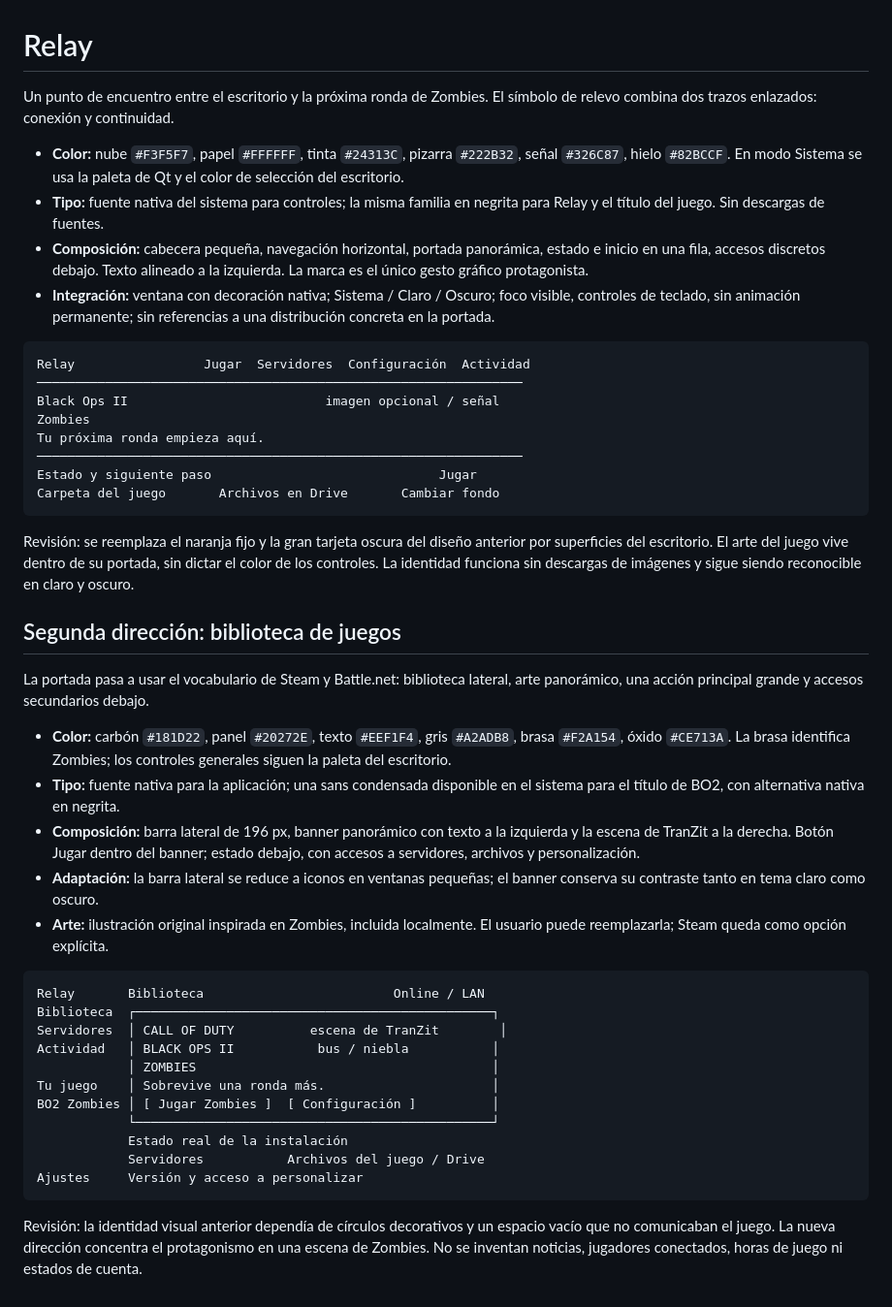
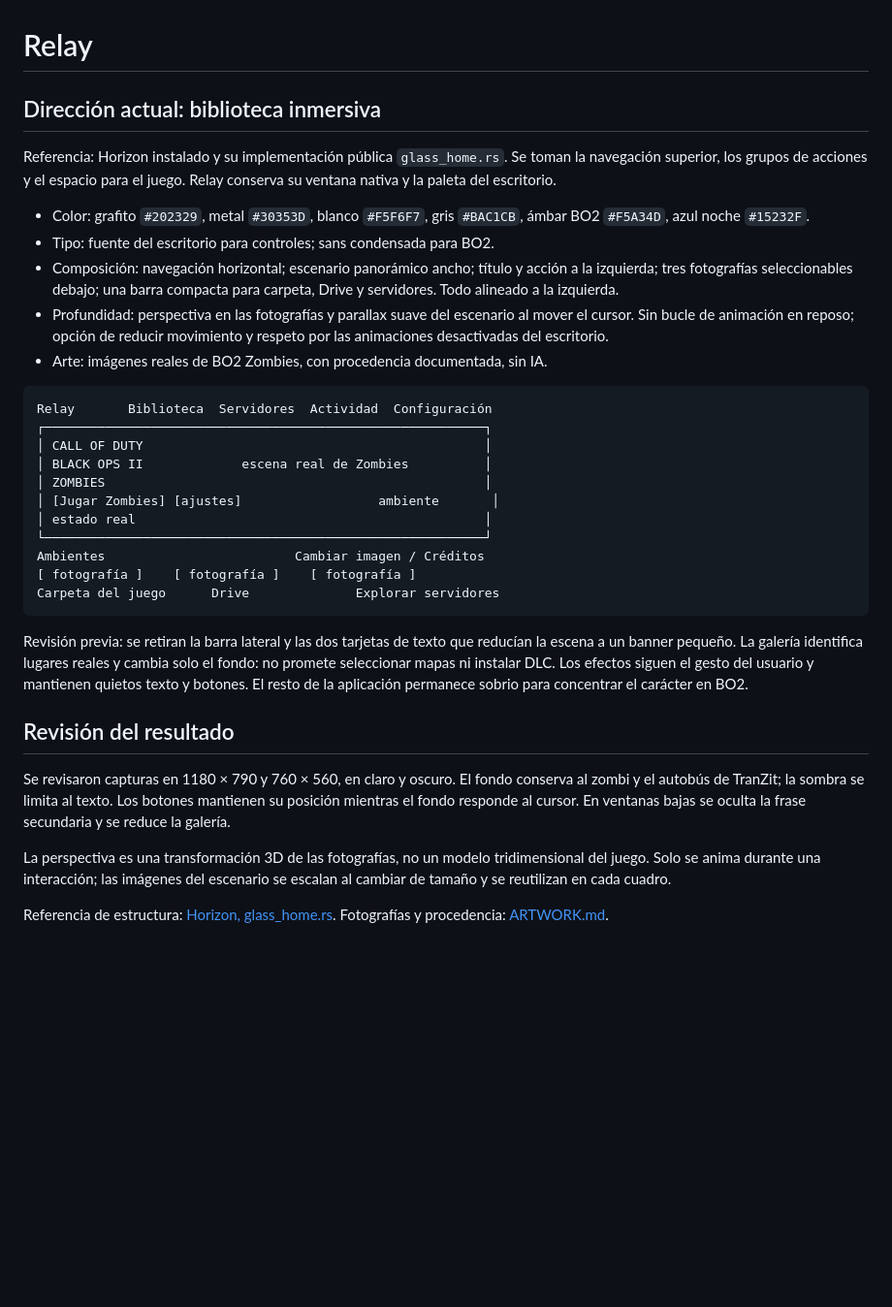
Before and after one commit to centeno2/relay-launcher, a Markdown page: docs/design.md, the part around the change. Shown at 97% size. GitHub-like rendering; blank space fills up the shorter version.

````diff
--- a/docs/design.md
+++ b/docs/design.md
@@ -1,69 +1,52 @@
 # Relay
 
-Un punto de encuentro entre el escritorio y la próxima ronda de Zombies.
-El símbolo de relevo combina dos trazos enlazados: conexión y continuidad.
+## Dirección actual: biblioteca inmersiva
 
-- **Color:** nube `#F3F5F7`, papel `#FFFFFF`, tinta `#24313C`, pizarra
-  `#222B32`, señal `#326C87`, hielo `#82BCCF`. En modo Sistema se usa
-  la paleta de Qt y el color de selección del escritorio.
-- **Tipo:** fuente nativa del sistema para controles; la misma familia en
-  negrita para Relay y el título del juego. Sin descargas de fuentes.
-- **Composición:** cabecera pequeña, navegación horizontal, portada panorámica,
-  estado e inicio en una fila, accesos discretos debajo. Texto alineado a la
-  izquierda. La marca es el único gesto gráfico protagonista.
-- **Integración:** ventana con decoración nativa; Sistema / Claro / Oscuro;
-  foco visible, controles de teclado, sin animación permanente; sin referencias
-  a una distribución concreta en la portada.
+Referencia: Horizon instalado y su implementación pública `glass_home.rs`.
+Se toman la navegación superior, los grupos de acciones y el espacio para el
+juego. Relay conserva su ventana nativa y la paleta del escritorio.
+
+- Color: grafito `#202329`, metal `#30353D`, blanco `#F5F6F7`, gris
+  `#BAC1CB`, ámbar BO2 `#F5A34D`, azul noche `#15232F`.
+- Tipo: fuente del escritorio para controles; sans condensada para BO2.
+- Composición: navegación horizontal; escenario panorámico ancho; título y
+  acción a la izquierda; tres fotografías seleccionables debajo; una barra
+  compacta para carpeta, Drive y servidores. Todo alineado a la izquierda.
+- Profundidad: perspectiva en las fotografías y parallax suave del escenario
+  al mover el cursor. Sin bucle de animación en reposo; opción de reducir
+  movimiento y respeto por las animaciones desactivadas del escritorio.
+- Arte: imágenes reales de BO2 Zombies, con procedencia documentada, sin IA.
 
 ```text
-Relay                 Jugar  Servidores  Configuración  Actividad
-────────────────────────────────────────────────────────────────
-Black Ops II                          imagen opcional / señal
-Zombies
-Tu próxima ronda empieza aquí.
-────────────────────────────────────────────────────────────────
-Estado y siguiente paso                              Jugar
-Carpeta del juego       Archivos en Drive       Cambiar fondo
+Relay       Biblioteca  Servidores  Actividad  Configuración
+┌──────────────────────────────────────────────────────────┐
+│ CALL OF DUTY                                             │
+│ BLACK OPS II             escena real de Zombies          │
+│ ZOMBIES                                                  │
+│ [Jugar Zombies] [ajustes]                  ambiente       │
+│ estado real                                              │
+└──────────────────────────────────────────────────────────┘
+Ambientes                         Cambiar imagen / Créditos
+[ fotografía ]    [ fotografía ]    [ fotografía ]
+Carpeta del juego      Drive              Explorar servidores
 ```
 
-Revisión: se reemplaza el naranja fijo y la gran tarjeta oscura del diseño
-anterior por superficies del escritorio. El arte del juego vive dentro de su
-portada, sin dictar el color de los controles. La identidad funciona sin
-descargas de imágenes y sigue siendo reconocible en claro y oscuro.
+Revisión previa: se retiran la barra lateral y las dos tarjetas de texto que
+reducían la escena a un banner pequeño. La galería identifica lugares reales
+y cambia solo el fondo: no promete seleccionar mapas ni instalar DLC.
+Los efectos siguen el gesto del usuario y mantienen quietos texto y botones.
+El resto de la aplicación permanece sobrio para concentrar el carácter en BO2.
 
-## Segunda dirección: biblioteca de juegos
+## Revisión del resultado
 
-La portada pasa a usar el vocabulario de Steam y Battle.net: biblioteca lateral,
-arte panorámico, una acción principal grande y accesos secundarios debajo.
+Se revisaron capturas en 1180 × 790 y 760 × 560, en claro y oscuro. El fondo
+conserva al zombi y el autobús de TranZit; la sombra se limita al texto. Los
+botones mantienen su posición mientras el fondo responde al cursor. En
+ventanas bajas se oculta la frase secundaria y se reduce la galería.
 
-- **Color:** carbón `#181D22`, panel `#20272E`, texto `#EEF1F4`, gris
-  `#A2ADB8`, brasa `#F2A154`, óxido `#CE713A`. La brasa identifica Zombies;
-  los controles generales siguen la paleta del escritorio.
-- **Tipo:** fuente nativa para la aplicación; una sans condensada disponible
-  en el sistema para el título de BO2, con alternativa nativa en negrita.
-- **Composición:** barra lateral de 196 px, banner panorámico con texto a la
-  izquierda y la escena de TranZit a la derecha. Botón Jugar dentro del banner;
-  estado debajo, con accesos a servidores, archivos y personalización.
-- **Adaptación:** la barra lateral se reduce a iconos en ventanas pequeñas;
-  el banner conserva su contraste tanto en tema claro como oscuro.
-- **Arte:** ilustración original inspirada en Zombies, incluida localmente.
-  El usuario puede reemplazarla; Steam queda como opción explícita.
+La perspectiva es una transformación 3D de las fotografías, no un modelo
+tridimensional del juego. Solo se anima durante una interacción; las imágenes
+del escenario se escalan al cambiar de tamaño y se reutilizan en cada cuadro.
 
-```text
-Relay       Biblioteca                         Online / LAN
-Biblioteca  ┌───────────────────────────────────────────────┐
-Servidores  │ CALL OF DUTY          escena de TranZit        │
-Actividad   │ BLACK OPS II           bus / niebla           │
-            │ ZOMBIES                                       │
-Tu juego    │ Sobrevive una ronda más.                      │
-BO2 Zombies │ [ Jugar Zombies ]  [ Configuración ]          │
-            └───────────────────────────────────────────────┘
-            Estado real de la instalación
-            Servidores           Archivos del juego / Drive
-Ajustes     Versión y acceso a personalizar
-```
-
-Revisión: la identidad visual anterior dependía de círculos decorativos y un
-espacio vacío que no comunicaban el juego. La nueva dirección concentra el
-protagonismo en una escena de Zombies. No se inventan noticias, jugadores
-conectados, horas de juego ni estados de cuenta.
+Referencia de estructura: [Horizon, glass_home.rs](https://github.com/horizon-rust/horizon/blob/main/launcher/src/glass_home.rs).
+Fotografías y procedencia: [ARTWORK.md](ARTWORK.md).
````
Also changed, not shown: README.md (+3 -3 lines), docs/ARTWORK.md (added, +25 -0 lines), docs/USO.md (+16 -7 lines), docs/banner-prompt.md (deleted, +0 -12 lines), docs/relay-dark.png, docs/relay-light.png, 10 other files.
